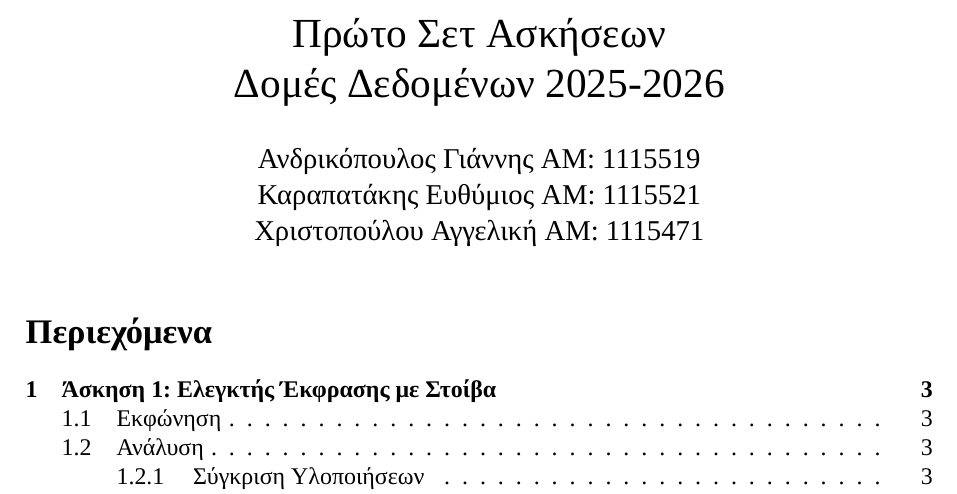
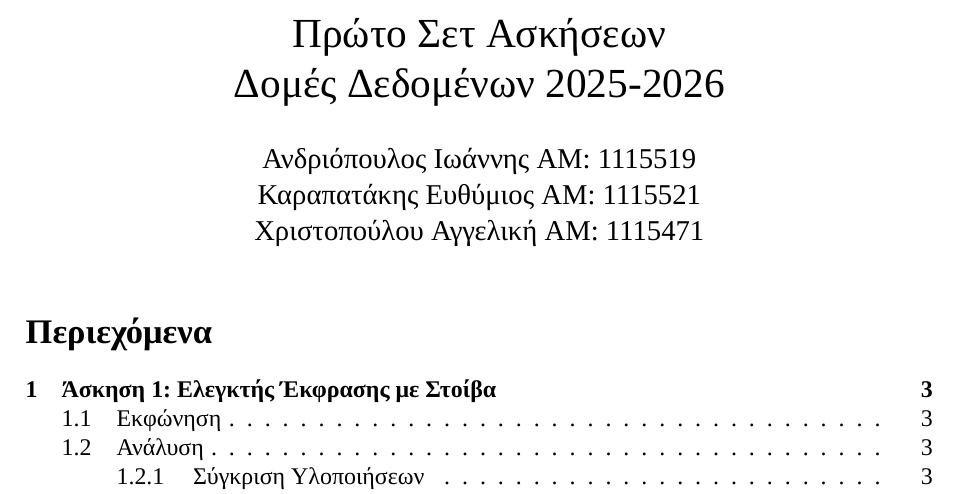
Before and after one commit to EfthymiosKarapatakis/DataStructuresP1, a LaTeX document (Documentation/documentation.tex): part of page 1 of 19, cut so that both start at the same text. Compiled offline with XeLaTeX; a missing font is replaced by an installed copy or a similar font.

Commit message:
Update documentation.tex

```diff
--- a/Documentation/documentation.tex
+++ b/Documentation/documentation.tex
@@ -45,7 +45,7 @@
 % ---------- TITLE ----------
 \title{Πρώτο Σετ Ασκήσεων \\ Δομές Δεδομένων 2025-2026}
 \author{
-	Ανδρικόπουλος Γιάννης ΑΜ: 1115519\\
+	Ανδριόπουλος Ιωάννης ΑΜ: 1115519\\
 	Καραπατάκης Ευθύμιος ΑΜ: 1115521\\
 	Χριστοπούλου Αγγελική ΑΜ: 1115471
 }
```
